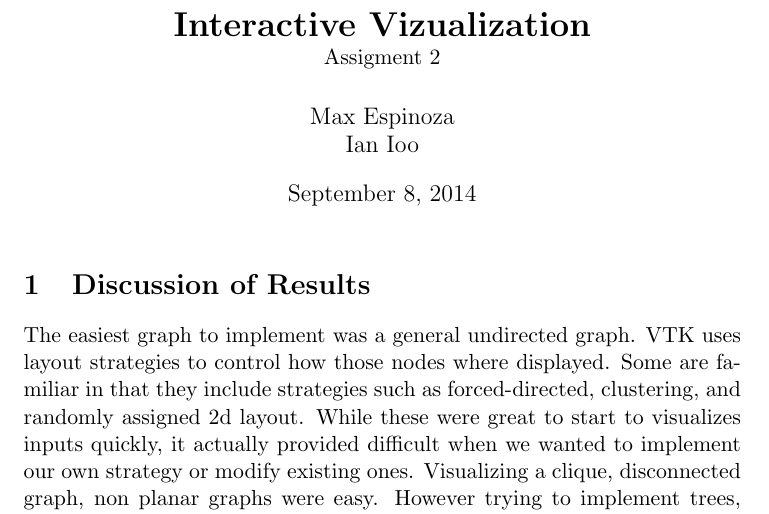
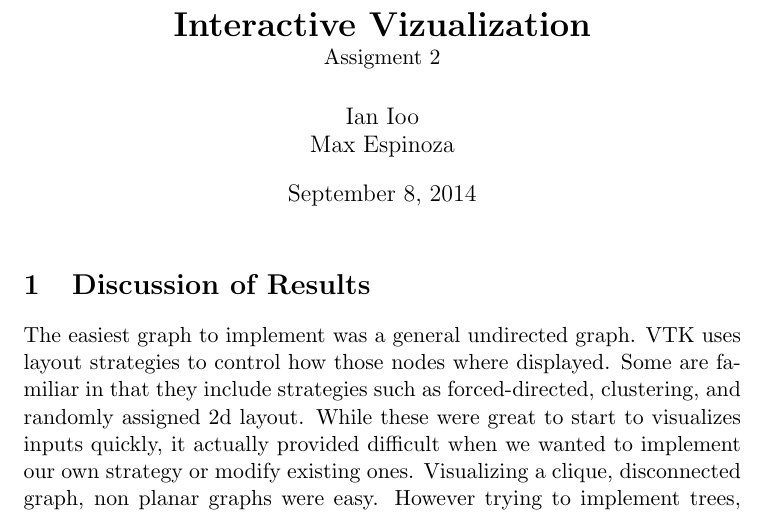
Before and after one commit to espinm2/interactive-vtk, a LaTeX document (report.tex): part of page 1 of 2, cut so that both start at the same text. Compiled offline with pdfLaTeX.

Commit message:
added pdf

```diff
--- a/report.tex
+++ b/report.tex
@@ -4,8 +4,8 @@
 \\
 \normalsize{Assigment 2}
 }
-\author{Max Espinoza\\
-		Ian Ioo}
+\author{Ian Ioo\\
+		Max Espinoza}
 \begin{document}
 
 \maketitle
```
Also changed, not shown: report.pdf (added).
